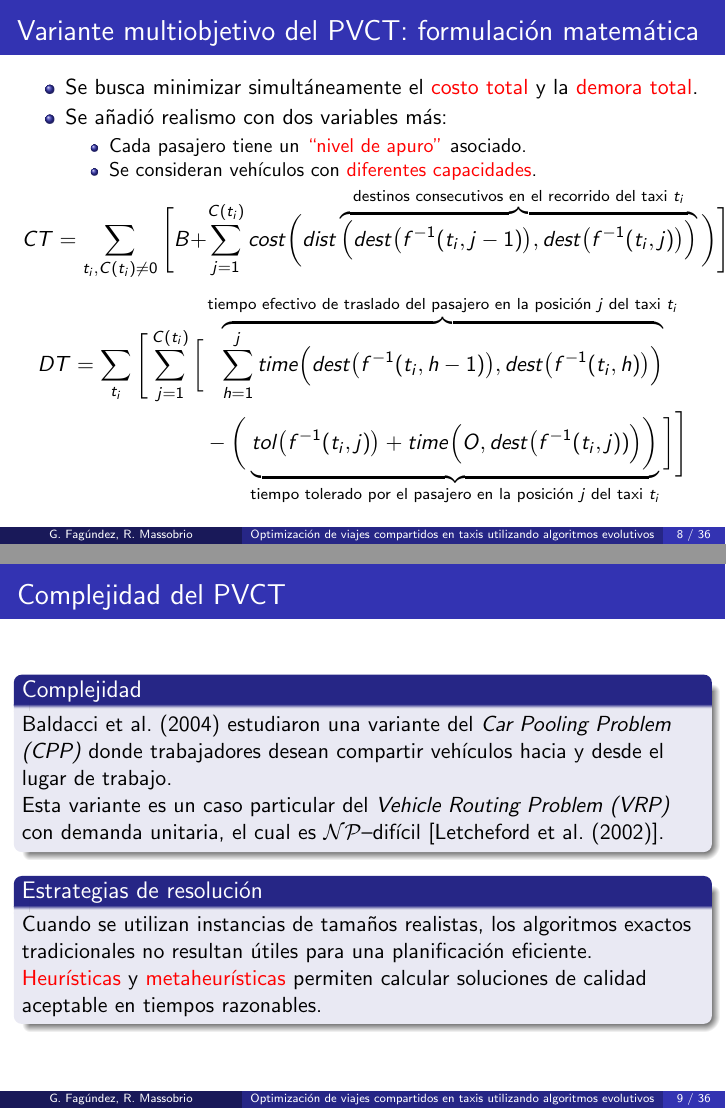
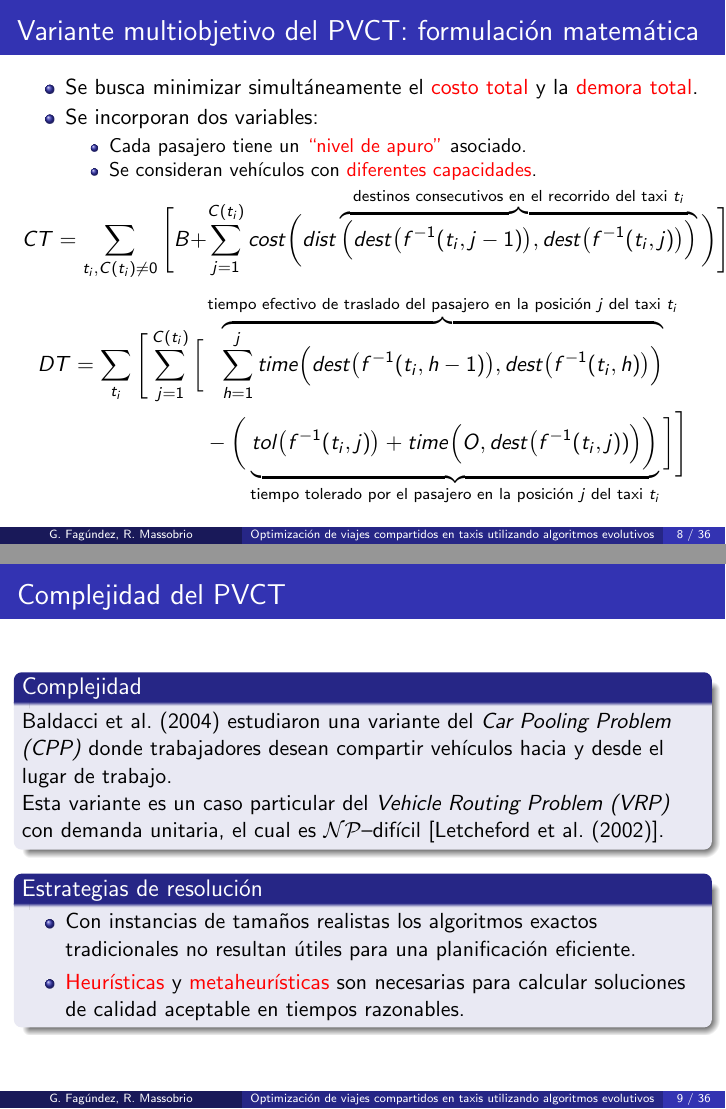
Before and after one commit to renzomassobrio/tesis-presentacion, LaTeX slides (presentacion.tex): pages 24 and 26 of 103, joined at a grey line. Compiled offline with pdfLaTeX.

Commit message:
Agrego itemize necesario

```diff
--- a/presentacion.tex
+++ b/presentacion.tex
@@ -175,7 +175,7 @@ Montevideo, Uruguay}
 	\pause
 		\begin{itemize}
 		\item Se busca minimizar simultáneamente el \alert{costo total} y la \alert{demora total}.\pause
-		\item Se añadió realismo con dos variables más:\pause
+		\item Se incorporan dos variables:\pause
 		\begin{itemize}
 			\item Cada pasajero tiene un \alert{``nivel de apuro''} asociado.\pause
 			\item Se consideran vehículos con \alert{diferentes capacidades}.
@@ -205,9 +205,10 @@ Montevideo, Uruguay}
 	\pause
 
 	\begin{block}{Estrategias de resolución}
-	Cuando se utilizan instancias de tamaños realistas, los algoritmos exactos tradicionales no resultan útiles para una planificación eficiente.
-
-	\alert{Heurísticas} y \alert{metaheurísticas} permiten calcular soluciones de calidad aceptable en tiempos razonables.
+	\begin{itemize}
+		\item Con instancias de tamaños realistas los algoritmos exactos tradicionales no resultan útiles para una planificación eficiente.
+		\item \alert{Heurísticas} y \alert{metaheurísticas} son necesarias para calcular soluciones de calidad aceptable en tiempos razonables.
+	\end{itemize}
 	\end{block}
 
 }
```
